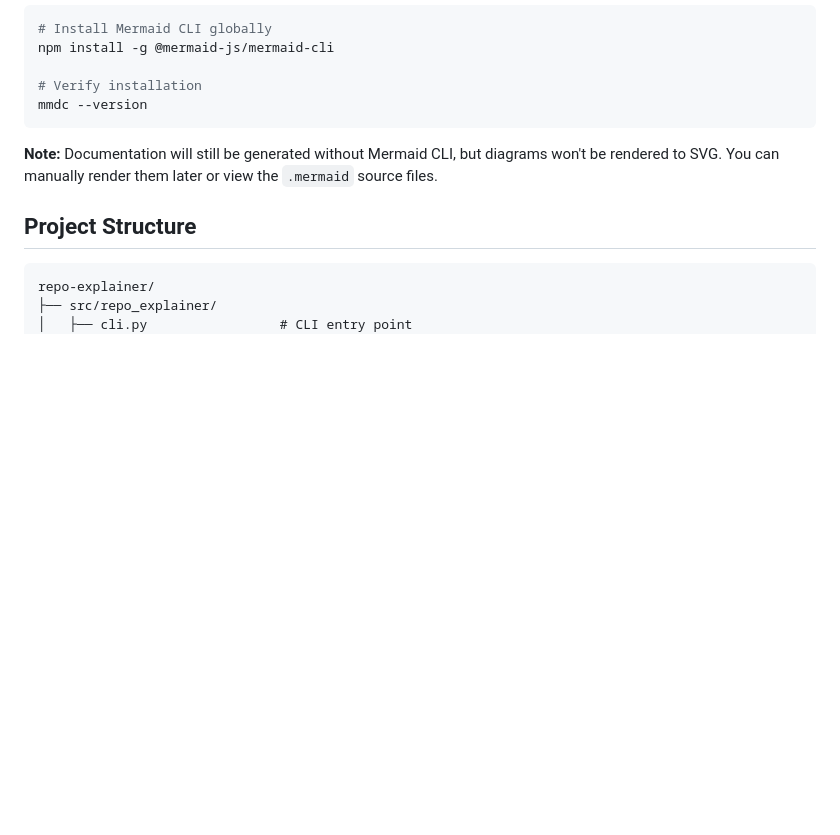
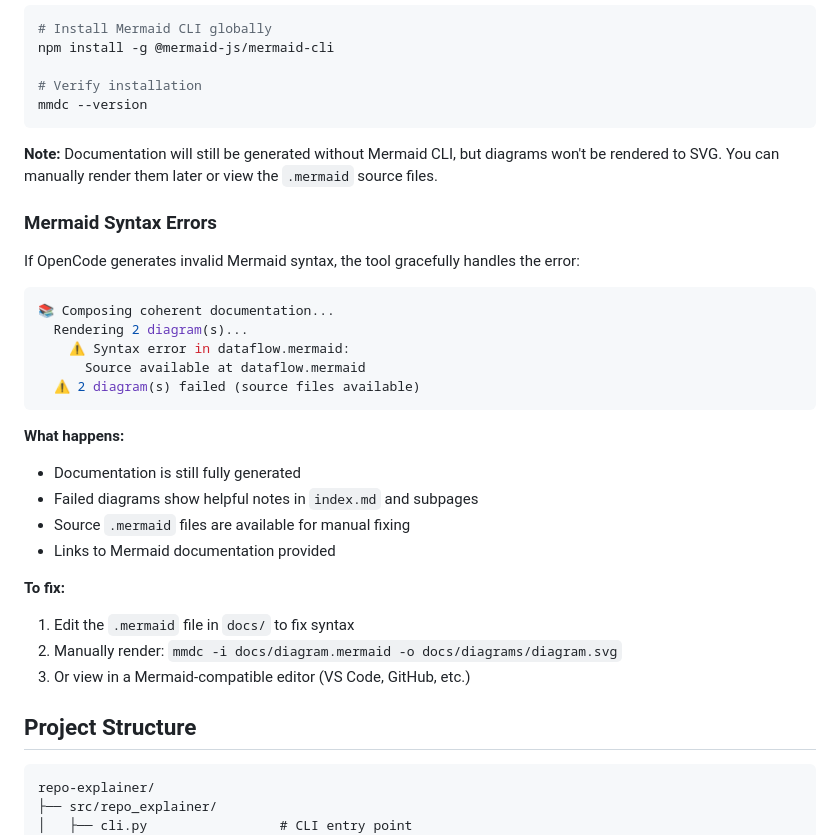
Before and after one commit to Saadkhalid913/repo-explainer, a Markdown page: README.md, the part around the change. Drawn GitHub-style; blank space fills up the shorter version.

````diff
--- a/README.md
+++ b/README.md
@@ -256,6 +256,29 @@ mmdc --version
 
 **Note:** Documentation will still be generated without Mermaid CLI, but diagrams won't be rendered to SVG. You can manually render them later or view the `.mermaid` source files.
 
+### Mermaid Syntax Errors
+
+If OpenCode generates invalid Mermaid syntax, the tool gracefully handles the error:
+
+```bash
+📚 Composing coherent documentation...
+  Rendering 2 diagram(s)...
+    ⚠ Syntax error in dataflow.mermaid:
+      Source available at dataflow.mermaid
+  ⚠ 2 diagram(s) failed (source files available)
+```
+
+**What happens:**
+- Documentation is still fully generated
+- Failed diagrams show helpful notes in `index.md` and subpages
+- Source `.mermaid` files are available for manual fixing
+- Links to Mermaid documentation provided
+
+**To fix:**
+1. Edit the `.mermaid` file in `docs/` to fix syntax
+2. Manually render: `mmdc -i docs/diagram.mermaid -o docs/diagrams/diagram.svg`
+3. Or view in a Mermaid-compatible editor (VS Code, GitHub, etc.)
+
 ## Project Structure
 
 ```
````
Also changed, not shown: .claude.md (+30 -0 lines).
